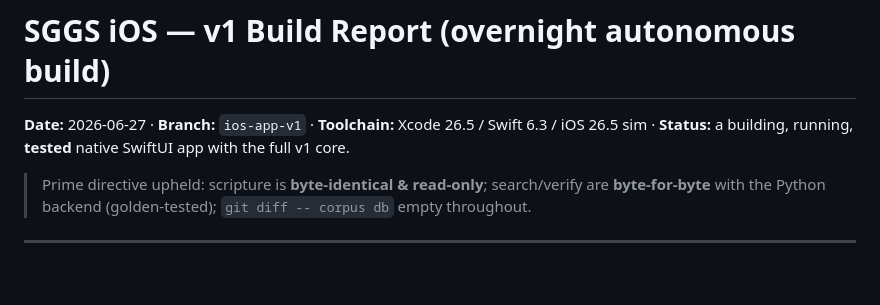
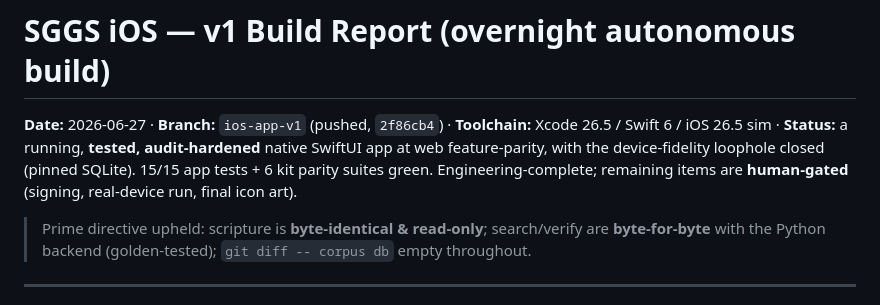
Before and after one commit to Algorythmos-AI/sggs-knowledge-base, a Markdown page: SGGS-iOS-Build-Report-2026-06-27.md, the part around one of its changes. GitHub-like rendering; blank space fills up the shorter version.

```diff
--- a/SGGS-iOS-Build-Report-2026-06-27.md
+++ b/SGGS-iOS-Build-Report-2026-06-27.md
@@ -1,7 +1,9 @@
 # SGGS iOS — v1 Build Report (overnight autonomous build)
 
-**Date:** 2026-06-27 · **Branch:** `ios-app-v1` · **Toolchain:** Xcode 26.5 / Swift 6.3 / iOS 26.5 sim ·
-**Status:** a building, running, **tested** native SwiftUI app with the full v1 core.
+**Date:** 2026-06-27 · **Branch:** `ios-app-v1` (pushed, `2f86cb4`) · **Toolchain:** Xcode 26.5 / Swift 6 /
+iOS 26.5 sim · **Status:** a running, **tested, audit-hardened** native SwiftUI app at web feature-parity,
+with the device-fidelity loophole closed (pinned SQLite). 15/15 app tests + 6 kit parity suites green.
+Engineering-complete; remaining items are **human-gated** (signing, real-device run, final icon art).
 
 > Prime directive upheld: scripture is **byte-identical & read-only**; search/verify are **byte-for-byte**
 > with the Python backend (golden-tested); `git diff -- corpus db` empty throughout.
```
Also changed, not shown: other parts of SGGS-iOS-Build-Report-2026-06-27.md (+19 -0 lines).
